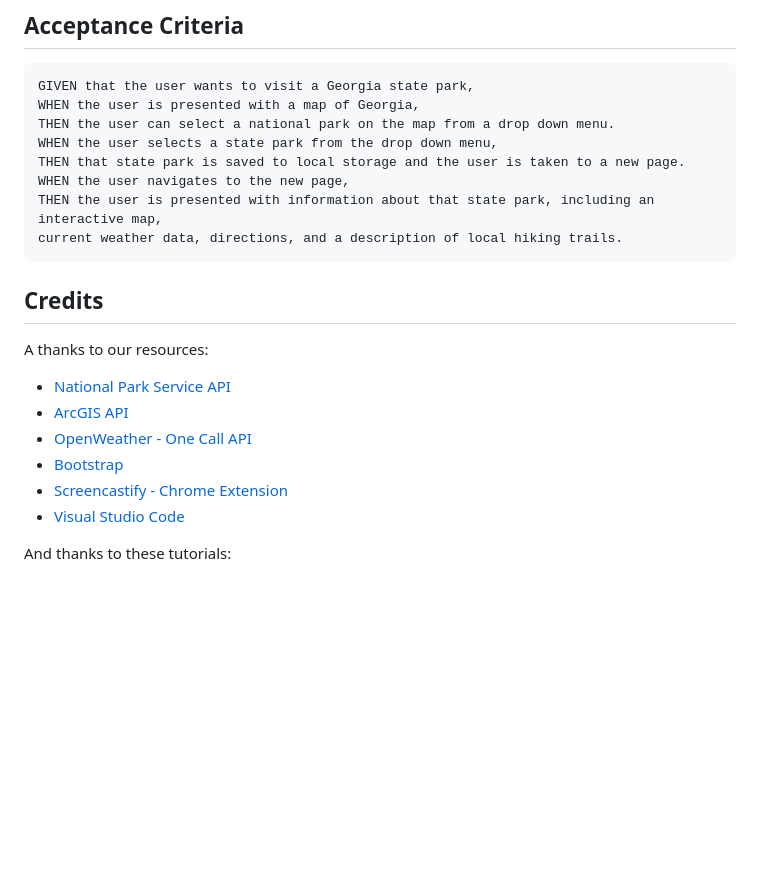
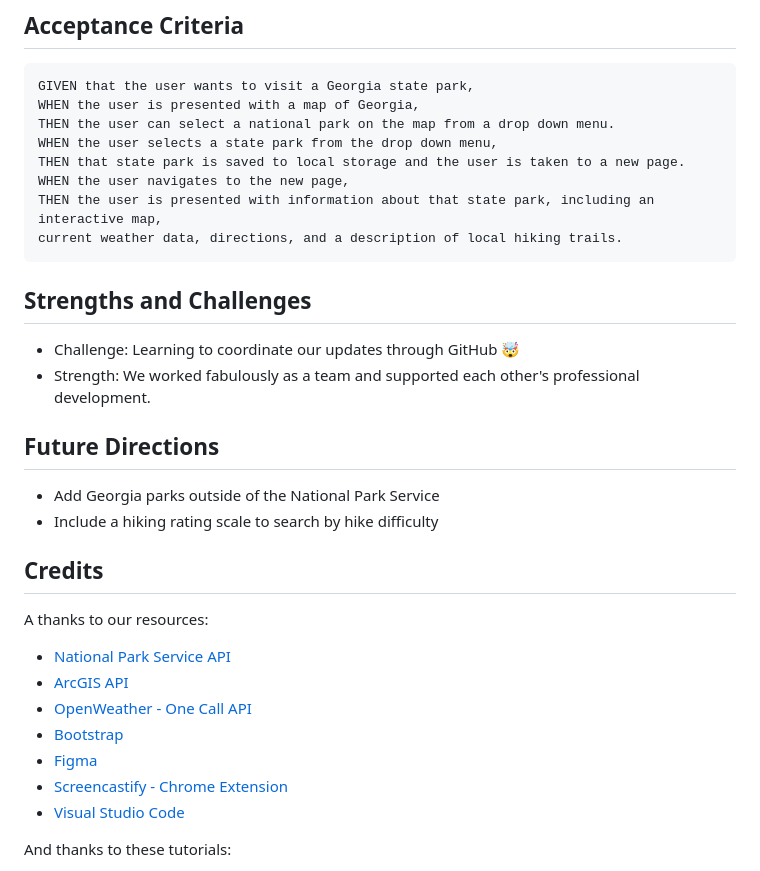
Before and after one commit to amachkel/GA-hikes, a Markdown page: README.md, the part around one of its changes. Rendered like a GitHub page; blank space fills up the shorter version.

````diff
--- a/README.md
+++ b/README.md
@@ -41,6 +54,13 @@ WHEN the user navigates to the new page,
 THEN the user is presented with information about that state park, including an interactive map,
 current weather data, directions, and a description of local hiking trails.
 ```
+## Strengths and Challenges
+- Challenge: Learning to coordinate our updates through GitHub 🤯
+- Strength: We worked fabulously as a team and supported each other's professional development.
+
+## Future Directions
+- Add Georgia parks outside of the National Park Service
+- Include a hiking rating scale to search by hike difficulty
 
 ## Credits
 A thanks to our resources:
@@ -48,6 +68,7 @@ A thanks to our resources:
 - [ArcGIS API](https://developers.arcgis.com/javascript/latest/)
 - [OpenWeather - One Call API](https://openweathermap.org/api/one-call-api)
 - [Bootstrap](https://getbootstrap.com/docs/5.1/getting-started/introduction/)
+- [Figma](https://www.figma.com/)
 - [Screencastify - Chrome Extension](https://www.screencastify.com/?gclid=Cj0KCQiAgP6PBhDmARIsAPWMq6kirDwVSm0ryb7sQeSxVQuZG-G7kk9ikfSz77SBh-fA7QS9aKdyjgAaAgJGEALw_wcB)
 - [Visual Studio Code](https://code.visualstudio.com/download)
 
````
Also changed, not shown: other parts of README.md (+16 -3 lines), assets/images/wireframe1.png (added), assets/images/wireframe2.png (added), 4 other files.
